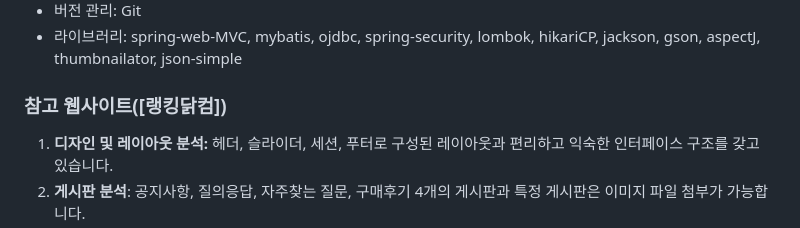
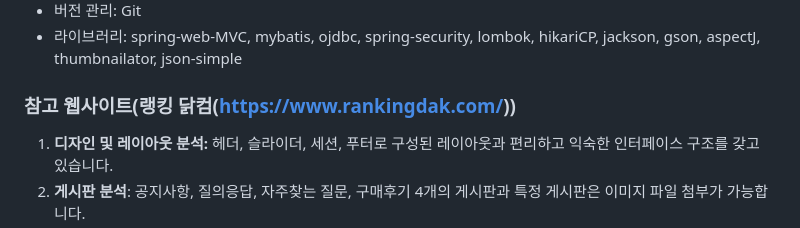
Before and after one commit to wjstodsss/PortFolio5_UnknownProject_In-progress, a Markdown page: README.md, the part around the change. Rendered like a GitHub page.

```diff
--- a/README.md
+++ b/README.md
@@ -28,7 +28,7 @@
 - 버전 관리: Git
 - 라이브러리: spring-web-MVC, mybatis, ojdbc, spring-security, lombok, hikariCP, jackson, gson, aspectJ, thumbnailator, json-simple
 
-### **참고 웹사이트([랭킹닭컴])**
+### **참고 웹사이트(랭킹 닭컴(https://www.rankingdak.com/))**
 
 1. **디자인 및 레이아웃 분석:**  헤더, 슬라이더, 세션, 푸터로 구성된 레이아웃과 편리하고 익숙한 인터페이스 구조를 갖고 있습니다.
 2. **게시판 분석**: 공지사항, 질의응답, 자주찾는 질문, 구매후기 4개의 게시판과 특정 게시판은 이미지 파일 첨부가 가능합니다.
```
